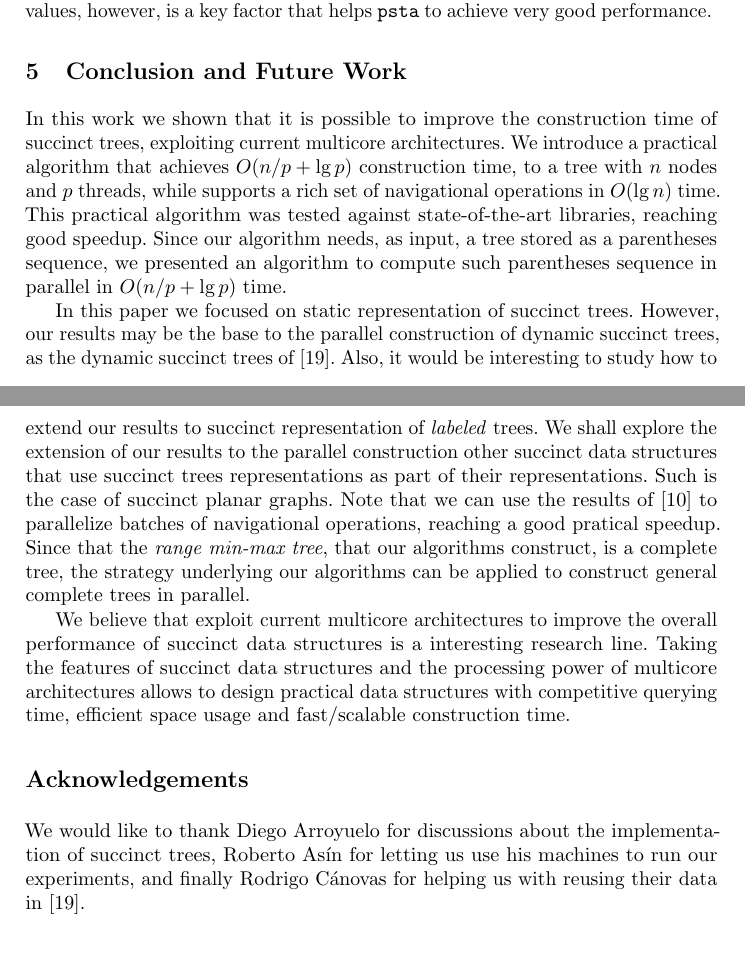
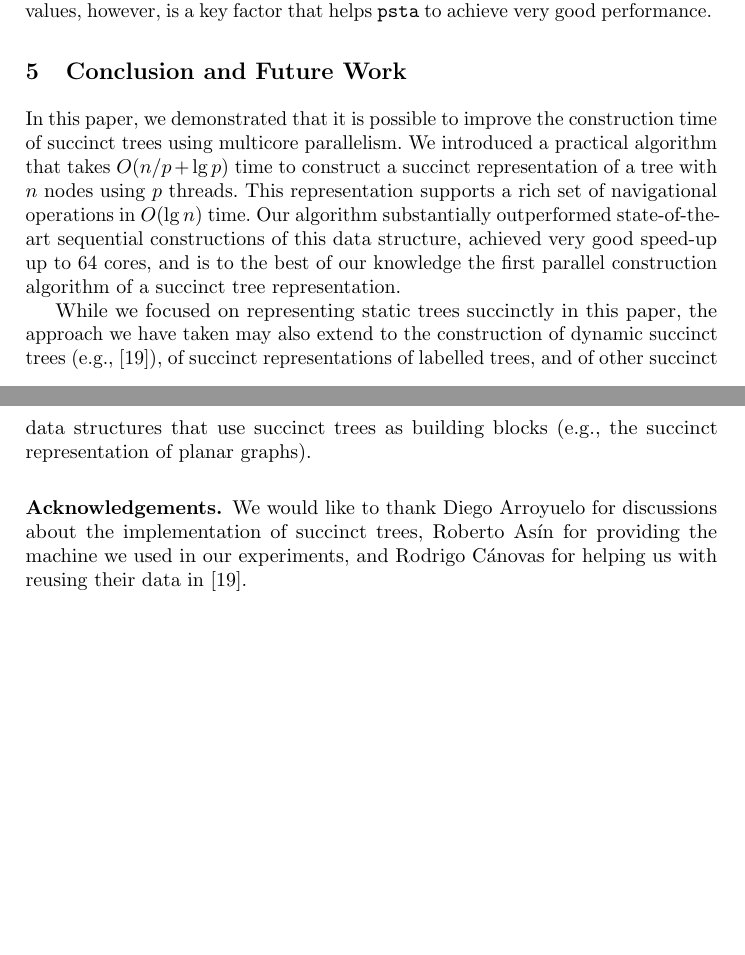
Before and after one commit to leoferres/suctrees, a LaTeX thesis (tex/sea2015.tex, which reads tex/conclusion.tex): two parts of pages 15 and 16 of 17, joined at a grey line, cut so that both start at the same text, the shorter picture padded with empty space. Compiled offline with pdfLaTeX.

Commit message:
Shortened conclusions

```diff
--- a/tex/conclusion.tex
+++ b/tex/conclusion.tex
@@ -1,26 +1,17 @@
-In this work we shown that it is possible to improve the construction time of succinct
-trees, exploiting current multicore architectures. We introduce a practical algorithm that
-achieves $O(n/p+\lg p)$ construction time, to a tree with $n$ nodes and $p$
-threads, while supports a rich set of navigational operations in $O(\lg n)$ time. This
-practical algorithm was tested against state-of-the-art libraries, reaching good speedup.
-Since our algorithm needs, as input, a tree stored as a parentheses
-sequence, we presented an algorithm to compute such parentheses sequence in parallel in
-$O(n/p+\lg p)$ time.
+In this paper, we demonstrated that it is possible to improve the construction
+time of succinct trees using multicore parallelism.
+We introduced a practical algorithm that takes $O(n/p+\lg p)$ time to construct
+a succinct representation of a tree with $n$ nodes using $p$ threads.
+This representation supports a rich set of navigational operations in $O(\lg n)$
+time.
+Our algorithm substantially outperformed state-of-the-art sequential
+constructions of this data structure, achieved very good speed-up up to 64
+cores, and is to the best of our knowledge the first parallel construction
+algorithm of a succinct tree representation.
 
-In this paper we focused on static representation of succinct trees. However, our results
-may be the base to the parallel construction of dynamic succinct trees, as the dynamic
-succinct trees of \cite{Navarro:2014:FFS:2620785.2601073}. Also, it would be interesting
-to study how to extend our results to succinct representation of \emph{labeled} trees. We
-shall explore the extension of our results to the parallel construction other succinct
-data structures that use succinct trees representations as part of their representations.
-Such is the case of succinct planar graphs. Note that we can use the results of
-\cite{Fuentes2014} to parallelize batches of navigational operations, reaching a good
-pratical speedup. Since that the \emph{range min-max tree}, that our algorithms construct,
-is a complete tree, the strategy underlying our algorithms can be applied to construct
-general complete trees in parallel.
-
-We believe that exploit current multicore architectures to improve the overall performance
-of succinct data structures is a interesting research line. Taking the features of
-succinct data structures and the processing power of multicore architectures allows to
-design practical data structures with competitive querying time, efficient space usage and
-fast/scalable construction time.
+While we focused on representing static trees succinctly in this paper, the
+approach we have taken may also extend to the construction of dynamic succinct
+trees (e.g., \cite{Navarro:2014:FFS:2620785.2601073}), of succinct
+representations of labelled trees, and of other succinct data structures that
+use succinct trees as building blocks (e.g., the succinct representation of
+planar graphs).
--- a/tex/sea2015.tex
+++ b/tex/sea2015.tex
@@ -155,11 +156,11 @@ succinct tree construction algorithm.
 \label{sec:conclusion}
 \input{conclusion}
 
-\section*{Acknowledgements}
+\subsubsection*{Acknowledgements.}
 
 We would like to thank Diego Arroyuelo for discussions about the
-implementation of succinct trees, Roberto As\'{i}n for letting us use
-his machines to run our experiments, and finally Rodrigo C\'{a}novas
+implementation of succinct trees, Roberto As\'{i}n for providing the machine
+we used in our experiments, and Rodrigo C\'{a}novas
 for helping us with reusing their data in
 \cite{Navarro:2014:FFS:2620785.2601073}.
 
```
Also changed, not shown: tex/sea2015.tex (9 more changed lines).
